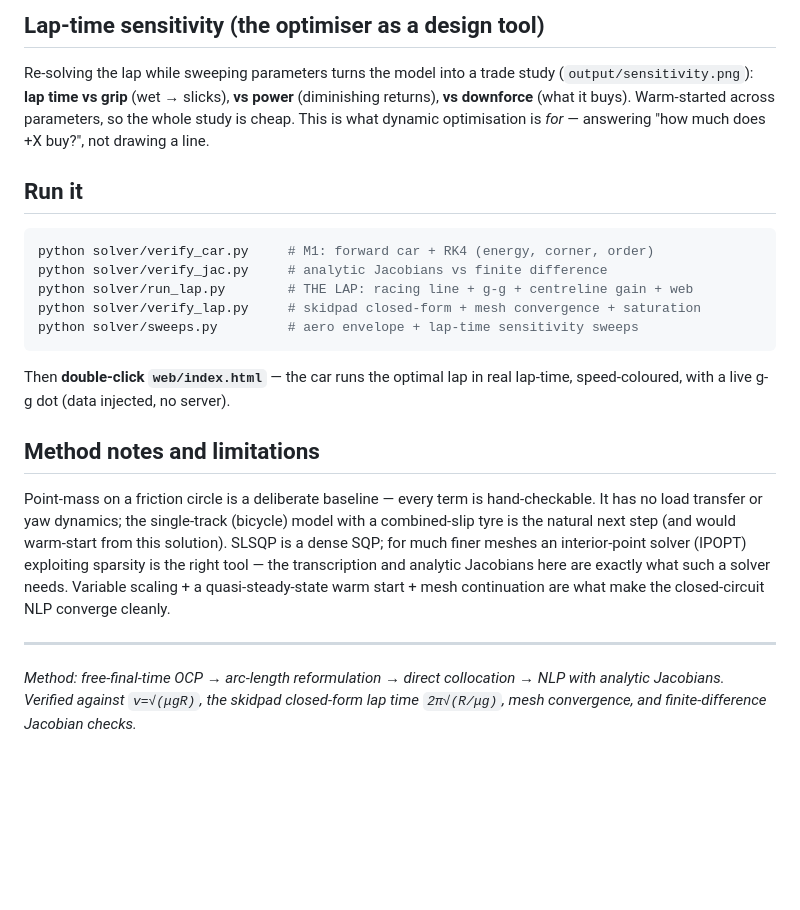
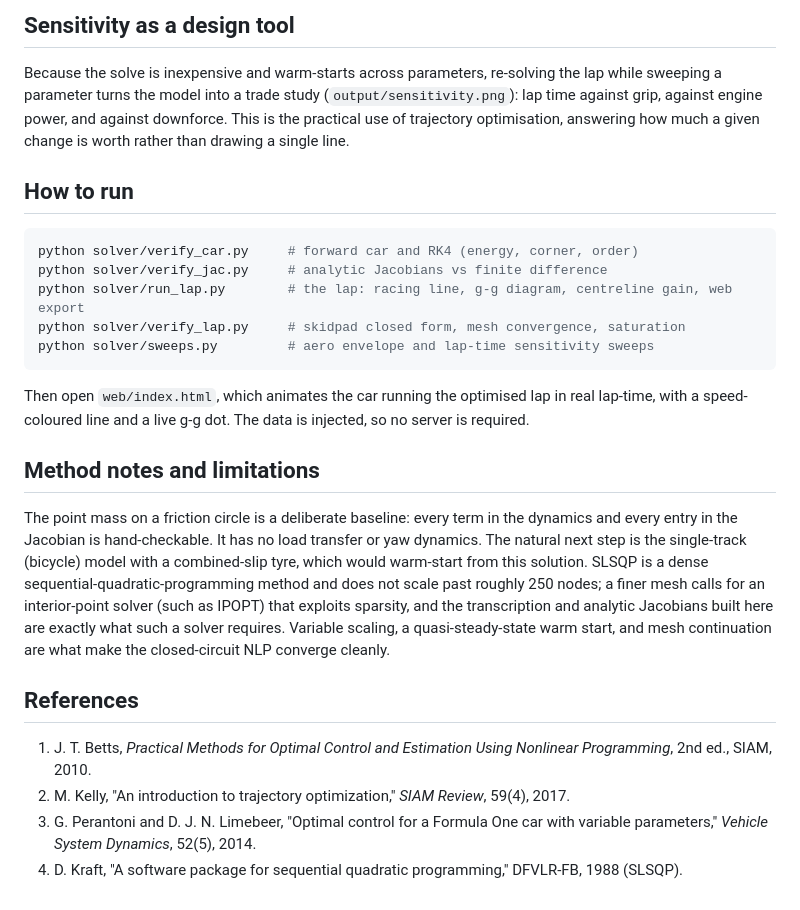
Before and after one commit to bypire/optimal-racing-line, a Markdown page: README.md, the part around one of its changes. Drawn GitHub-style; blank space fills up the shorter version.

````diff
--- a/README.md
+++ b/README.md
@@ -63,37 +63,40 @@ converge under mesh refinement.
 
-## Lap-time sensitivity (the optimiser as a design tool)
+## Sensitivity as a design tool
 
-Re-solving the lap while sweeping parameters turns the model into a trade study
-(`output/sensitivity.png`): **lap time vs grip** (wet → slicks), **vs power**
-(diminishing returns), **vs downforce** (what it buys). Warm-started across
-parameters, so the whole study is cheap. This is what dynamic optimisation is
-*for* — answering "how much does +X buy?", not drawing a line.
+Because the solve is inexpensive and warm-starts across parameters, re-solving the lap while
+sweeping a parameter turns the model into a trade study (`output/sensitivity.png`): lap time against
+grip, against engine power, and against downforce. This is the practical use of trajectory
+optimisation, answering how much a given change is worth rather than drawing a single line.
 
-## Run it
+## How to run
 
 ```bash
-python solver/verify_car.py     # M1: forward car + RK4 (energy, corner, order)
+python solver/verify_car.py     # forward car and RK4 (energy, corner, order)
 python solver/verify_jac.py     # analytic Jacobians vs finite difference
-python solver/run_lap.py        # THE LAP: racing line + g-g + centreline gain + web
-python solver/verify_lap.py     # skidpad closed-form + mesh convergence + saturation
-python solver/sweeps.py         # aero envelope + lap-time sensitivity sweeps
+python solver/run_lap.py        # the lap: racing line, g-g diagram, centreline gain, web export
+python solver/verify_lap.py     # skidpad closed form, mesh convergence, saturation
+python solver/sweeps.py         # aero envelope and lap-time sensitivity sweeps
 ```
-Then **double-click `web/index.html`** — the car runs the optimal lap in real
-lap-time, speed-coloured, with a live g-g dot (data injected, no server).
+
+Then open `web/index.html`, which animates the car running the optimised lap in real lap-time, with
+a speed-coloured line and a live g-g dot. The data is injected, so no server is required.
 
 ## Method notes and limitations
 
-Point-mass on a friction circle is a deliberate baseline — every term is
-hand-checkable. It has no load transfer or yaw dynamics; the single-track
-(bicycle) model with a combined-slip tyre is the natural next step (and would
-warm-start from this solution). SLSQP is a dense SQP; for much finer meshes an
-interior-point solver (IPOPT) exploiting sparsity is the right tool — the
-transcription and analytic Jacobians here are exactly what such a solver needs.
-Variable scaling + a quasi-steady-state warm start + mesh continuation are what
-make the closed-circuit NLP converge cleanly.
+The point mass on a friction circle is a deliberate baseline: every term in the dynamics and every
+entry in the Jacobian is hand-checkable. It has no load transfer or yaw dynamics. The natural next
+step is the single-track (bicycle) model with a combined-slip tyre, which would warm-start from this
+solution. SLSQP is a dense sequential-quadratic-programming method and does not scale past roughly
+250 nodes; a finer mesh calls for an interior-point solver (such as IPOPT) that exploits sparsity,
+and the transcription and analytic Jacobians built here are exactly what such a solver requires.
+Variable scaling, a quasi-steady-state warm start, and mesh continuation are what make the
+closed-circuit NLP converge cleanly.
 
----
+## References
 
-*Method: free-final-time OCP → arc-length reformulation → direct collocation →
-NLP with analytic Jacobians. Verified against `v=√(μgR)`, the skidpad closed-form
-lap time `2π√(R/μg)`, mesh convergence, and finite-difference Jacobian checks.*
+1. J. T. Betts, *Practical Methods for Optimal Control and Estimation Using Nonlinear Programming*,
+   2nd ed., SIAM, 2010.
+2. M. Kelly, "An introduction to trajectory optimization," *SIAM Review*, 59(4), 2017.
+3. G. Perantoni and D. J. N. Limebeer, "Optimal control for a Formula One car with variable
+   parameters," *Vehicle System Dynamics*, 52(5), 2014.
+4. D. Kraft, "A software package for sequential quadratic programming," DFVLR-FB, 1988 (SLSQP).
````
Also changed, not shown: other parts of README.md (+44 -44 lines).
